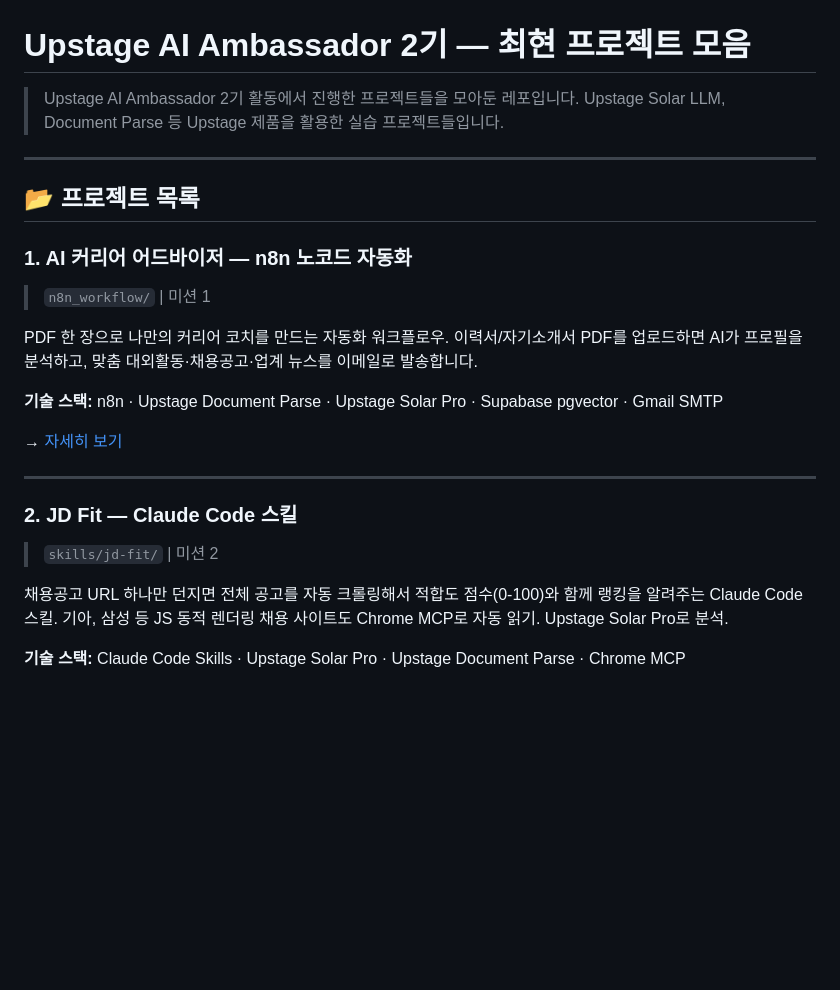
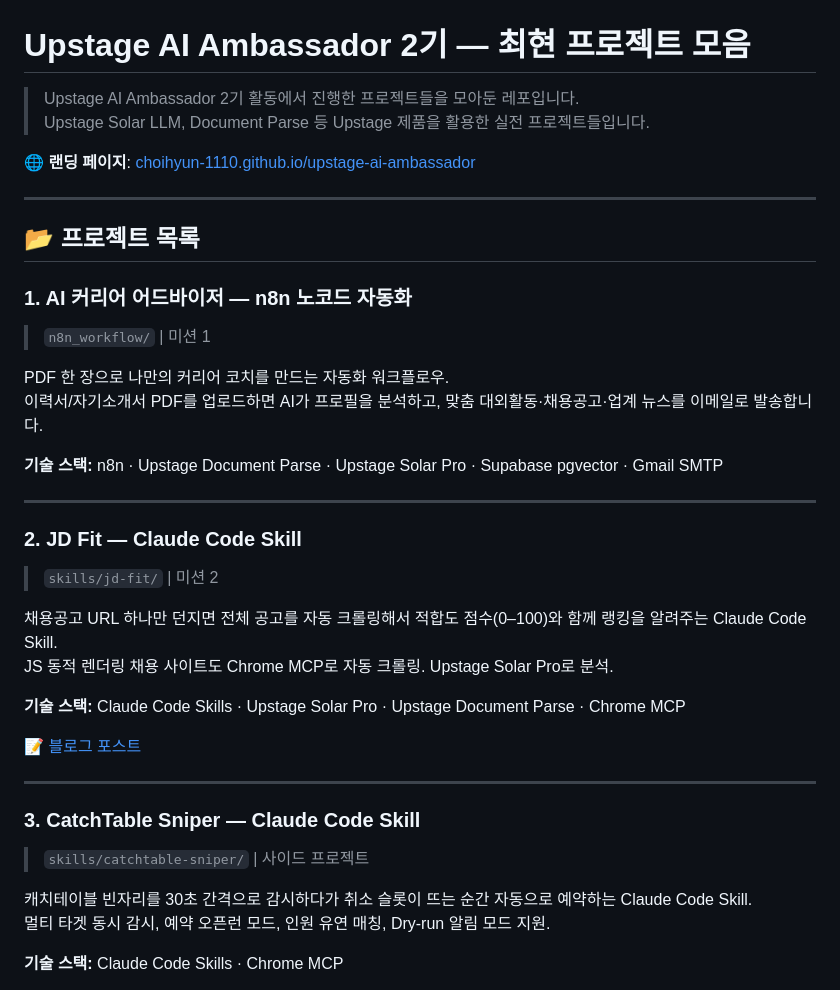
Before and after one commit to choihyun-1110/upstage-ai-ambassador, a Markdown page: README.md, the part around one of its changes. Drawn GitHub-style; blank space fills up the shorter version.

```diff
--- a/README.md
+++ b/README.md
@@ -1,7 +1,9 @@
 # Upstage AI Ambassador 2기 — 최현 프로젝트 모음
 
 > Upstage AI Ambassador 2기 활동에서 진행한 프로젝트들을 모아둔 레포입니다.
-> Upstage Solar LLM, Document Parse 등 Upstage 제품을 활용한 실습 프로젝트들입니다.
+> Upstage Solar LLM, Document Parse 등 Upstage 제품을 활용한 실전 프로젝트들입니다.
+
+🌐 **랜딩 페이지**: [choihyun-1110.github.io/upstage-ai-ambassador](https://choihyun-1110.github.io/upstage-ai-ambassador)
 
 ---
 
@@ -15,15 +17,25 @@ PDF 한 장으로 나만의 커리어 코치를 만드는 자동화 워크플로
 
 **기술 스택:** n8n · Upstage Document Parse · Upstage Solar Pro · Supabase pgvector · Gmail SMTP
 
-→ [자세히 보기](#-ai-커리어-어드바이저--n8n-노코드-자동화)
+---
+
+### 2. JD Fit — Claude Code Skill
+> `skills/jd-fit/` | 미션 2
+
+채용공고 URL 하나만 던지면 전체 공고를 자동 크롤링해서 적합도 점수(0–100)와 함께 랭킹을 알려주는 Claude Code Skill.
+JS 동적 렌더링 채용 사이트도 Chrome MCP로 자동 크롤링. Upstage Solar Pro로 분석.
+
+**기술 스택:** Claude Code Skills · Upstage Solar Pro · Upstage Document Parse · Chrome MCP
+
+📝 [블로그 포스트](https://velog.io/@choihyun-1110/%EC%B1%84%EC%9A%A9%EA%B3%B5%EA%B3%A0-URL-%ED%95%98%EB%82%98%EB%A1%9C-%EC%A0%84%EC%B2%B4-%EB%B6%84%EC%84%9D-Upstage-Solar-Claude-Code-Skill%EB%A1%9C-JD-Fit-%EB%A7%8C%EB%93%A4%EA%B8%B0)
 
 ---
 
-### 2. JD Fit — Claude Code 스킬
-> `skills/jd-fit/` | 미션 2
+### 3. CatchTable Sniper — Claude Code Skill
+> `skills/catchtable-sniper/` | 사이드 프로젝트
 
-채용공고 URL 하나만 던지면 전체 공고를 자동 크롤링해서 적합도 점수(0-100)와 함께 랭킹을 알려주는 Claude Code 스킬.
-기아, 삼성 등 JS 동적 렌더링 채용 사이트도 Chrome MCP로 자동 읽기. Upstage Solar Pro로 분석.
+캐치테이블 빈자리를 30초 간격으로 감시하다가 취소 슬롯이 뜨는 순간 자동으로 예약하는 Claude Code Skill.
+멀티 타겟 동시 감시, 예약 오픈런 모드, 인원 유연 매칭, Dry-run 알림 모드 지원.
 
-**기술 스택:** Claude Code Skills · Upstage Solar Pro · Upstage Document Parse · Chrome MCP
+**기술 스택:** Claude Code Skills · Chrome MCP
 
```
Also changed, not shown: other parts of README.md (+102 -35 lines).
